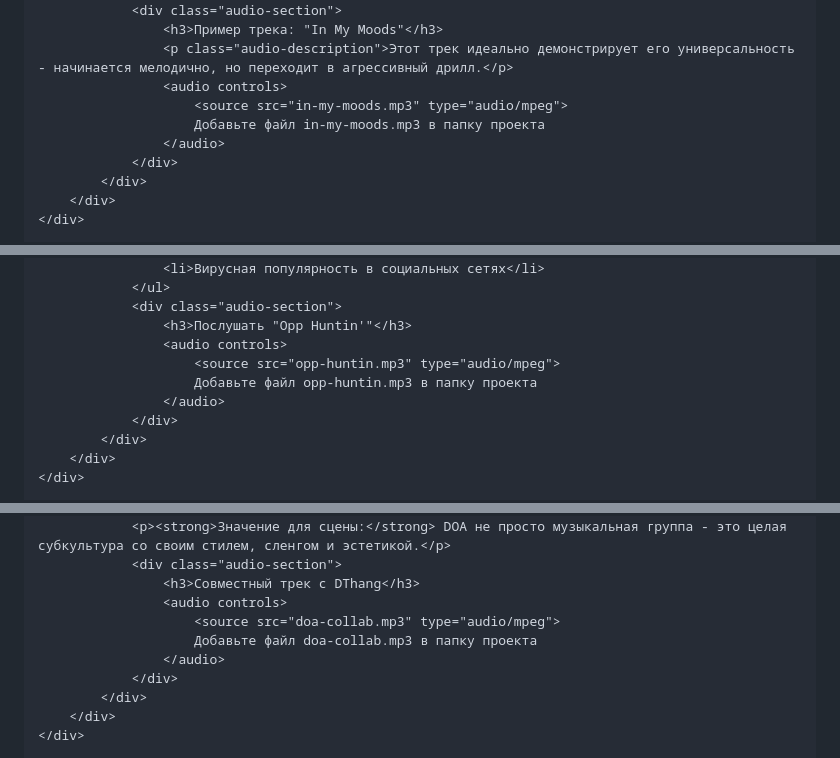
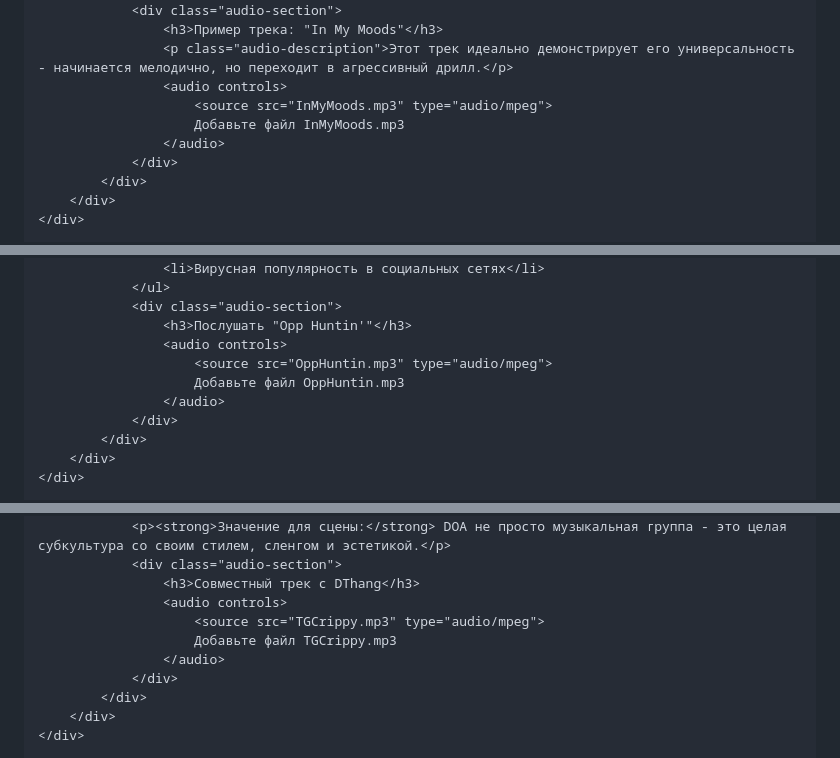
Before and after one commit to ShindziMoonfaer/D.O.A-gng, a Markdown page: README.md, 3 parts joined by grey strips. Rendered like a GitHub page.

```diff
--- a/README.md
+++ b/README.md
@@ -333,8 +333,8 @@
                     <h3>Пример трека: "In My Moods"</h3>
                     <p class="audio-description">Этот трек идеально демонстрирует его универсальность - начинается мелодично, но переходит в агрессивный дрилл.</p>
                     <audio controls>
-                        <source src="in-my-moods.mp3" type="audio/mpeg">
-                        Добавьте файл in-my-moods.mp3 в папку проекта
+                        <source src="InMyMoods.mp3" type="audio/mpeg">
+                        Добавьте файл InMyMoods.mp3
                     </audio>
                 </div>
             </div>
@@ -365,8 +365,8 @@
                 <div class="audio-section">
                     <h3>Послушать "Opp Huntin'"</h3>
                     <audio controls>
-                        <source src="opp-huntin.mp3" type="audio/mpeg">
-                        Добавьте файл opp-huntin.mp3 в папку проекта
+                        <source src="OppHuntin.mp3" type="audio/mpeg">
+                        Добавьте файл OppHuntin.mp3
                     </audio>
                 </div>
             </div>
@@ -399,8 +399,8 @@
                 <div class="audio-section">
                     <h3>Совместный трек с DThang</h3>
                     <audio controls>
-                        <source src="doa-collab.mp3" type="audio/mpeg">
-                        Добавьте файл doa-collab.mp3 в папку проекта
+                        <source src="TGCrippy.mp3" type="audio/mpeg">
+                        Добавьте файл TGCrippy.mp3
                     </audio>
                 </div>
             </div>
```
Also changed, not shown: other parts of README.md (+12 -12 lines).
